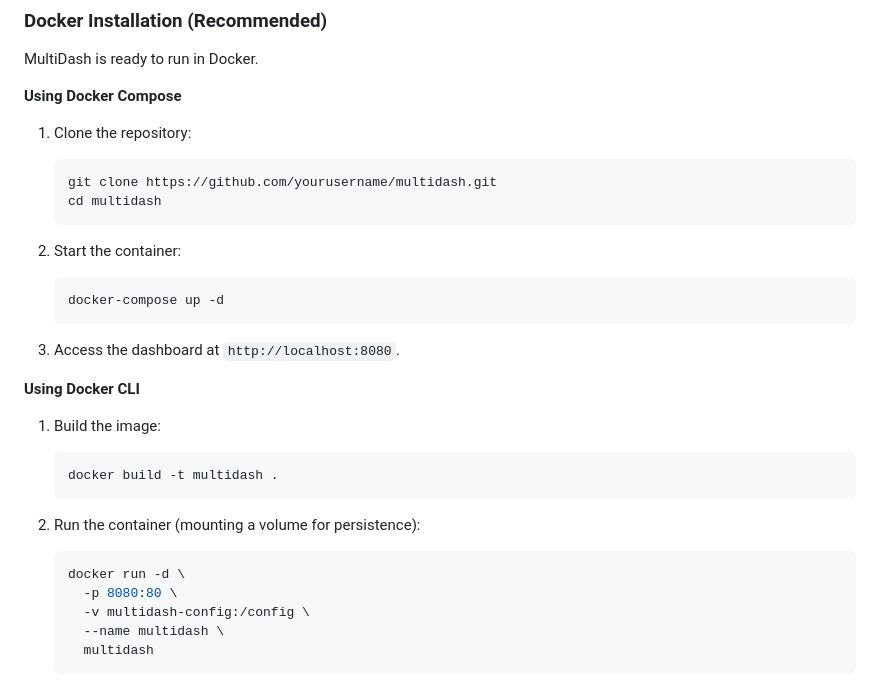
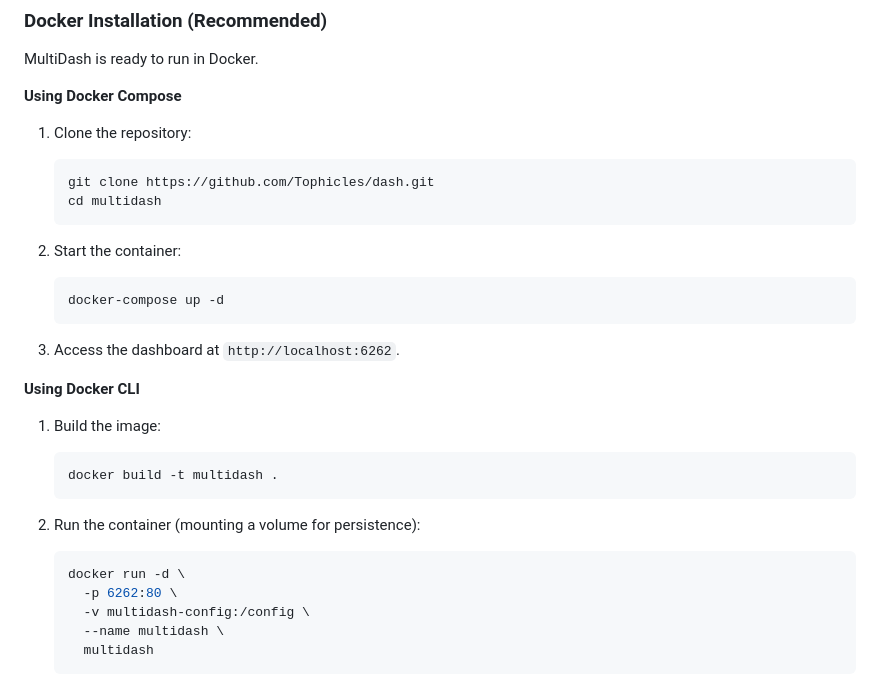
Before and after one commit to Tophicles/dash, a Markdown page: README.md, the part around the change. GitHub-like rendering.

````diff
--- a/README.md
+++ b/README.md
@@ -74,7 +74,7 @@ MultiDash is ready to run in Docker.
 
 1.  Clone the repository:
     ```bash
-    git clone https://github.com/yourusername/multidash.git
+    git clone https://github.com/Tophicles/dash.git
     cd multidash
     ```
 
@@ -83,7 +83,7 @@ MultiDash is ready to run in Docker.
     docker-compose up -d
     ```
 
-3.  Access the dashboard at `http://localhost:8080`.
+3.  Access the dashboard at `http://localhost:6262`.
 
 **Using Docker CLI**
 
@@ -95,7 +95,7 @@ MultiDash is ready to run in Docker.
 2.  Run the container (mounting a volume for persistence):
     ```bash
     docker run -d \
-      -p 8080:80 \
+      -p 6262:80 \
       -v multidash-config:/config \
       --name multidash \
       multidash
````
